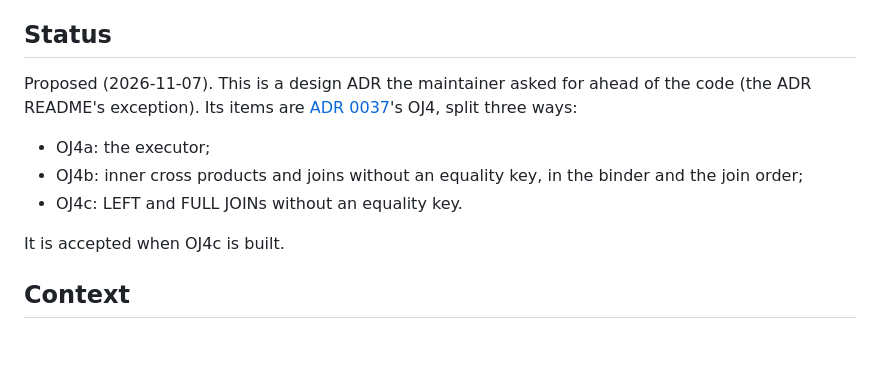
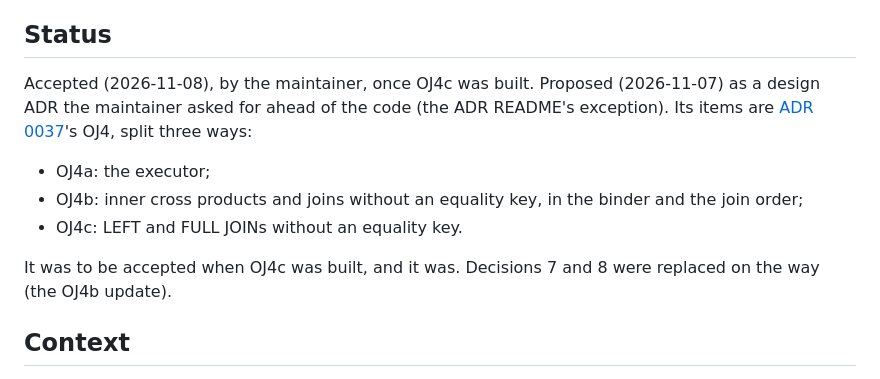
Before and after one commit to ydb-campus/antb1, a Markdown page: docs/adr/0040-nested-loop-joins.md, the part around the change. Drawn GitHub-style; blank space fills up the shorter version.

```diff
--- a/docs/adr/0040-nested-loop-joins.md
+++ b/docs/adr/0040-nested-loop-joins.md
@@ -4,14 +4,15 @@ Date: 2026-11-07
 
 ## Status
 
-Proposed (2026-11-07). This is a design ADR the maintainer asked for ahead of the code (the ADR README's exception).
+Accepted (2026-11-08), by the maintainer, once OJ4c was built. Proposed (2026-11-07) as a design ADR the maintainer
+asked for ahead of the code (the ADR README's exception).
 Its items are [ADR 0037](0037-tpcds-roadmap.md)'s OJ4, split three ways:
 
 - OJ4a: the executor;
 - OJ4b: inner cross products and joins without an equality key, in the binder and the join order;
 - OJ4c: LEFT and FULL JOINs without an equality key.
 
-It is accepted when OJ4c is built.
+It was to be accepted when OJ4c was built, and it was. Decisions 7 and 8 were replaced on the way (the OJ4b update).
 
 ## Context
 
```
Also changed, not shown: docs/adr/README.md (+1 -1 lines).
